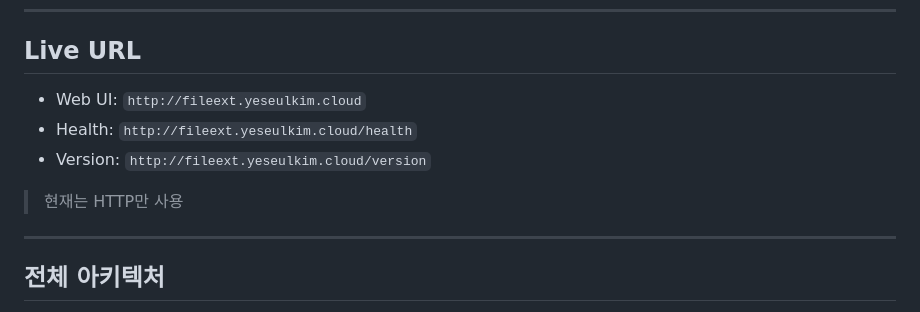
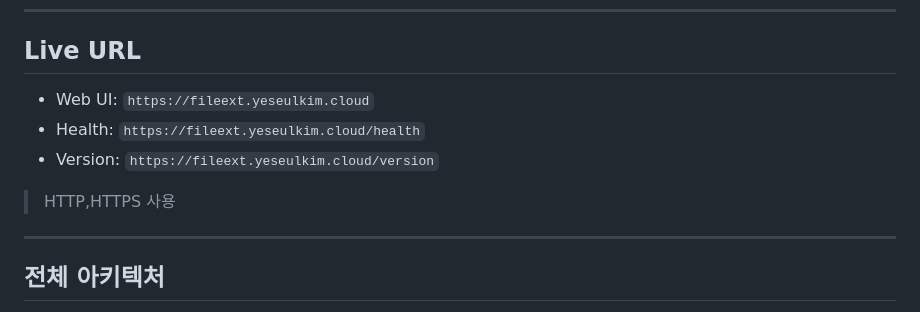
Before and after one commit to yeseul-kim01/2026-File_Extenction_Blocker, a Markdown page: README.md, the part around one of its changes. GitHub-like rendering.

```diff
--- a/README.md
+++ b/README.md
@@ -82,11 +84,11 @@ Client 역할을 수행합니다.
 
 ## Live URL
 
-- Web UI: `http://fileext.yeseulkim.cloud`
-- Health: `http://fileext.yeseulkim.cloud/health`
-- Version: `http://fileext.yeseulkim.cloud/version`
+- Web UI: `https://fileext.yeseulkim.cloud`
+- Health: `https://fileext.yeseulkim.cloud/health`
+- Version: `https://fileext.yeseulkim.cloud/version`
 
-> 현재는 HTTP만 사용
+>  HTTP,HTTPS 사용
 
 ---
 
```
Also changed, not shown: other parts of README.md (+3 -1 lines).
